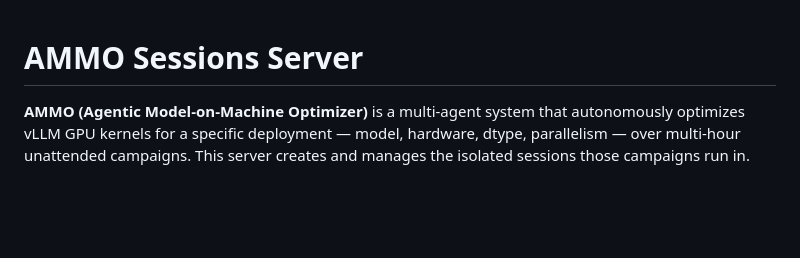
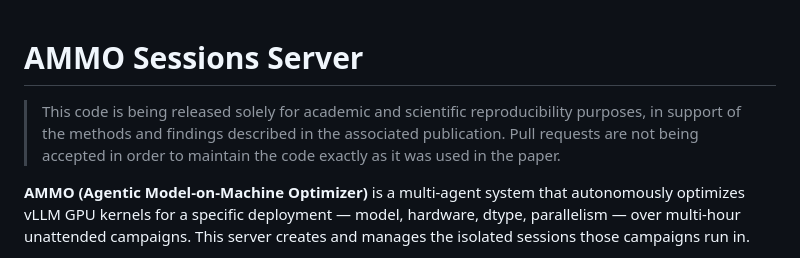
Before and after one commit to amazon-science/ammo, a Markdown page: README.md, the part around the change. Drawn GitHub-style; blank space fills up the shorter version.

Commit message:
docs: add reproducibility release statement to README

```diff
--- a/README.md
+++ b/README.md
@@ -1,4 +1,9 @@
 # AMMO Sessions Server
+
+> This code is being released solely for academic and scientific
+> reproducibility purposes, in support of the methods and findings described
+> in the associated publication. Pull requests are not being accepted in
+> order to maintain the code exactly as it was used in the paper.
 
 **AMMO (Agentic Model-on-Machine Optimizer)** is a multi-agent system that
 autonomously optimizes vLLM GPU kernels for a specific deployment — model,
```
